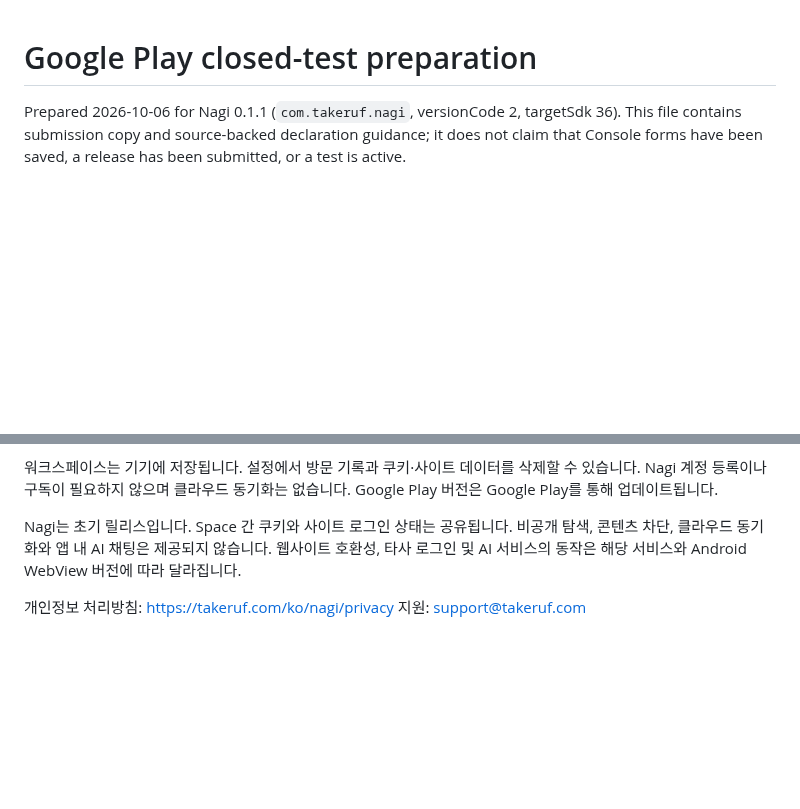
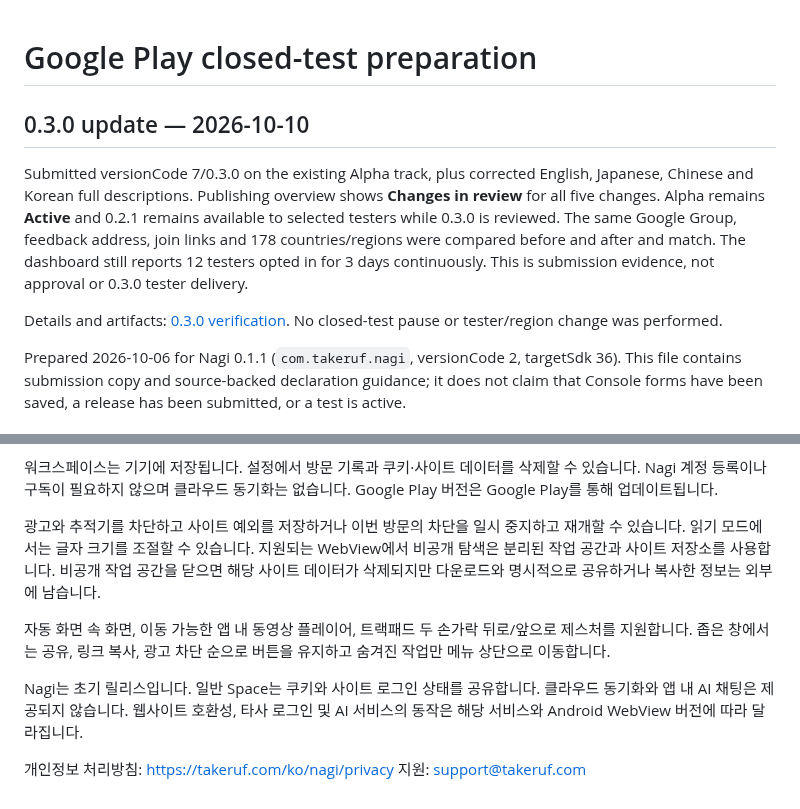
Before and after one commit to TakeruF/android-tab-browser, a Markdown page: docs/PLAY_CONSOLE.md, 2 parts joined by grey strips. GitHub-like rendering; blank space fills up the shorter version.

Commit message:
Document 0.3.0 publication and closed-test continuity

```diff
--- a/docs/PLAY_CONSOLE.md
+++ b/docs/PLAY_CONSOLE.md
@@ -1,4 +1,10 @@
 # Google Play closed-test preparation
+
+## 0.3.0 update — 2026-10-10
+
+Submitted versionCode 7/0.3.0 on the existing Alpha track, plus corrected English, Japanese, Chinese and Korean full descriptions. Publishing overview shows **Changes in review** for all five changes. Alpha remains **Active** and 0.2.1 remains available to selected testers while 0.3.0 is reviewed. The same Google Group, feedback address, join links and 178 countries/regions were compared before and after and match. The dashboard still reports 12 testers opted in for 3 days continuously. This is submission evidence, not approval or 0.3.0 tester delivery.
+
+Details and artifacts: [0.3.0 verification](RELEASE_0.3.0_VERIFICATION.md). No closed-test pause or tester/region change was performed.
 
 Prepared 2026-10-06 for Nagi 0.1.1 (`com.takeruf.nagi`, versionCode 2, targetSdk 36). This file contains submission copy and source-backed declaration guidance; it does not claim that Console forms have been saved, a release has been submitted, or a test is active.
 
@@ -174,7 +192,11 @@ Nagi는 Android 태블릿용 워크스페이스 브라우저입니다. 사이드
 
 워크스페이스는 기기에 저장됩니다. 설정에서 방문 기록과 쿠키·사이트 데이터를 삭제할 수 있습니다. Nagi 계정 등록이나 구독이 필요하지 않으며 클라우드 동기화는 없습니다. Google Play 버전은 Google Play를 통해 업데이트됩니다.
 
-Nagi는 초기 릴리스입니다. Space 간 쿠키와 사이트 로그인 상태는 공유됩니다. 비공개 탐색, 콘텐츠 차단, 클라우드 동기화와 앱 내 AI 채팅은 제공되지 않습니다. 웹사이트 호환성, 타사 로그인 및 AI 서비스의 동작은 해당 서비스와 Android WebView 버전에 따라 달라집니다.
+광고와 추적기를 차단하고 사이트 예외를 저장하거나 이번 방문의 차단을 일시 중지하고 재개할 수 있습니다. 읽기 모드에서는 글자 크기를 조절할 수 있습니다. 지원되는 WebView에서 비공개 탐색은 분리된 작업 공간과 사이트 저장소를 사용합니다. 비공개 작업 공간을 닫으면 해당 사이트 데이터가 삭제되지만 다운로드와 명시적으로 공유하거나 복사한 정보는 외부에 남습니다.
+
+자동 화면 속 화면, 이동 가능한 앱 내 동영상 플레이어, 트랙패드 두 손가락 뒤로/앞으로 제스처를 지원합니다. 좁은 창에서는 공유, 링크 복사, 광고 차단 순으로 버튼을 유지하고 숨겨진 작업만 메뉴 상단으로 이동합니다.
+
+Nagi는 초기 릴리스입니다. 일반 Space는 쿠키와 사이트 로그인 상태를 공유합니다. 클라우드 동기화와 앱 내 AI 채팅은 제공되지 않습니다. 웹사이트 호환성, 타사 로그인 및 AI 서비스의 동작은 해당 서비스와 Android WebView 버전에 따라 달라집니다.
 
 개인정보 처리방침: https://takeruf.com/ko/nagi/privacy
 지원: support@takeruf.com
```
Also changed, not shown: other parts of docs/PLAY_CONSOLE.md (+15 -3 lines), docs/RELEASE_0.3.0_VERIFICATION.md (added, +30 -0 lines), docs/play-store/console-030-alpha-active.png (added), docs/play-store/console-030-review.png (added).
